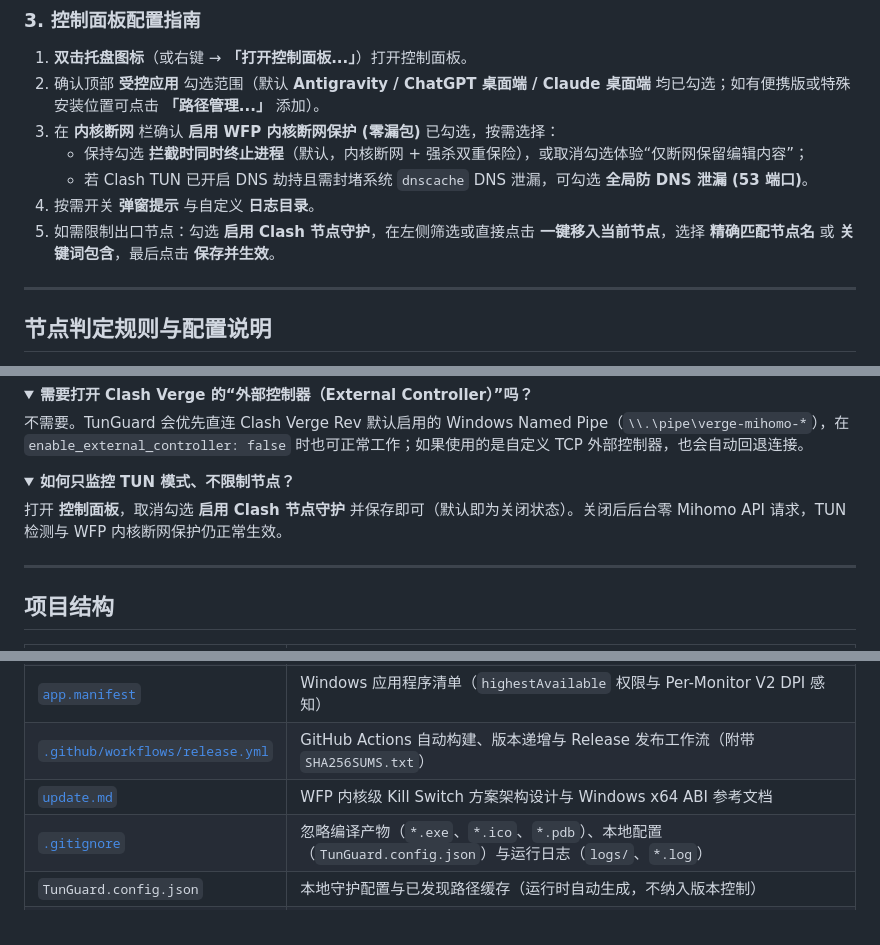
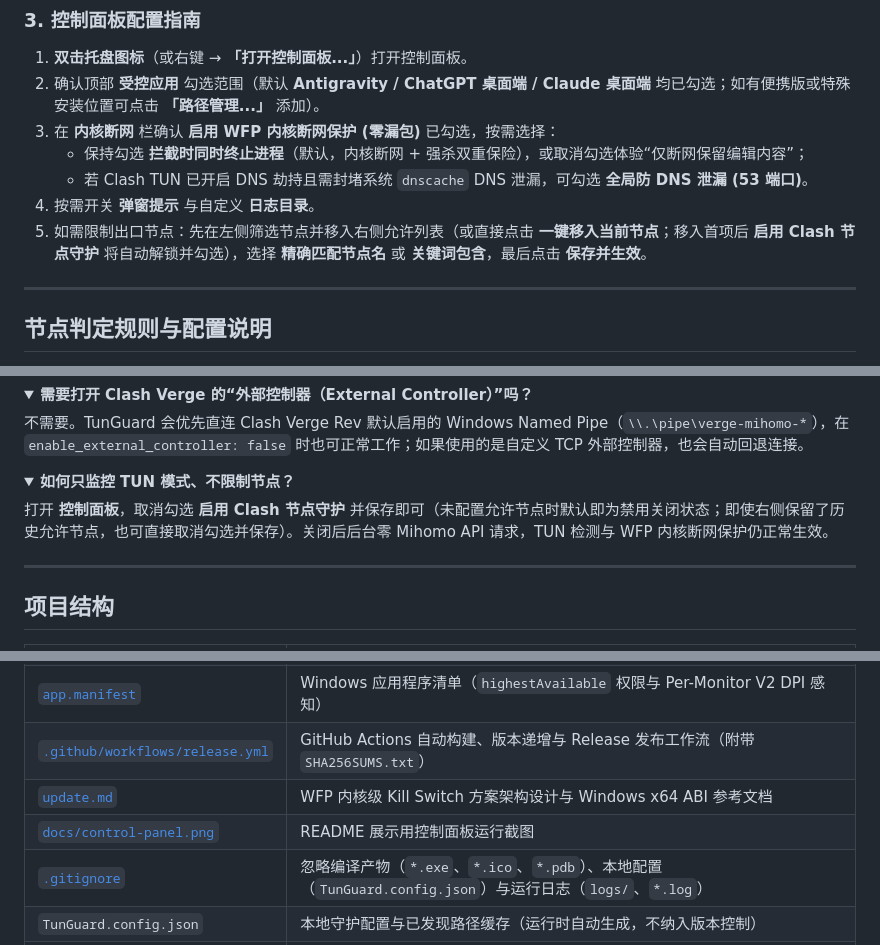
Before and after one commit to wdnmd123-zzz/TunGuard, a Markdown page: README.md, 3 parts joined by grey strips. GitHub-like rendering; folded sections open.

```diff
--- a/README.md
+++ b/README.md
@@ -154,7 +164,7 @@ powershell -NoProfile -ExecutionPolicy Bypass -File .\build.ps1
    - 保持勾选 **拦截时同时终止进程**（默认，内核断网 + 强杀双重保险），或取消勾选体验“仅断网保留编辑内容”；
    - 若 Clash TUN 已开启 DNS 劫持且需封堵系统 `dnscache` DNS 泄漏，可勾选 **全局防 DNS 泄漏 (53 端口)**。
 4. 按需开关 **弹窗提示** 与自定义 **日志目录**。
-5. 如需限制出口节点：勾选 **启用 Clash 节点守护**，在左侧筛选或直接点击 **一键移入当前节点**，选择 **精确匹配节点名** 或 **关键词包含**，最后点击 **保存并生效**。
+5. 如需限制出口节点：先在左侧筛选节点并移入右侧允许列表（或直接点击 **一键移入当前节点**；移入首项后 **启用 Clash 节点守护** 将自动解锁并勾选），选择 **精确匹配节点名** 或 **关键词包含**，最后点击 **保存并生效**。
 
 ---
 
@@ -257,7 +267,7 @@ Select-String -Path .\wfp_filters.xml -Pattern "TunGuard WFP Kill Switch"
 <details>
 <summary><b>如何只监控 TUN 模式、不限制节点？</b></summary>
 
-打开 **控制面板**，取消勾选 **启用 Clash 节点守护** 并保存即可（默认即为关闭状态）。关闭后后台零 Mihomo API 请求，TUN 检测与 WFP 内核断网保护仍正常生效。
+打开 **控制面板**，取消勾选 **启用 Clash 节点守护** 并保存即可（未配置允许节点时默认即为禁用关闭状态；即使右侧保留了历史允许节点，也可直接取消勾选并保存）。关闭后后台零 Mihomo API 请求，TUN 检测与 WFP 内核断网保护仍正常生效。
 
 </details>
 
@@ -272,6 +282,7 @@ Select-String -Path .\wfp_filters.xml -Pattern "TunGuard WFP Kill Switch"
 | [`app.manifest`](app.manifest) | Windows 应用程序清单（`highestAvailable` 权限与 Per-Monitor V2 DPI 感知） |
 | [`.github/workflows/release.yml`](.github/workflows/release.yml) | GitHub Actions 自动构建、版本递增与 Release 发布工作流（附带 `SHA256SUMS.txt`） |
 | [`update.md`](update.md) | WFP 内核级 Kill Switch 方案架构设计与 Windows x64 ABI 参考文档 |
+| [`docs/control-panel.png`](docs/control-panel.png) | README 展示用控制面板运行截图 |
 | [`.gitignore`](.gitignore) | 忽略编译产物（`*.exe`、`*.ico`、`*.pdb`）、本地配置（`TunGuard.config.json`）与运行日志（`logs/`、`*.log`） |
 | `TunGuard.config.json` | 本地守护配置与已发现路径缓存（运行时自动生成，不纳入版本控制） |
 | `logs/` | 按天切分的运行日志目录 `TunGuard-yyyy-MM-dd.log`（运行时自动生成，不纳入版本控制） |
```
Also changed, not shown: other parts of README.md (+13 -3 lines), docs/control-panel.png (added).
